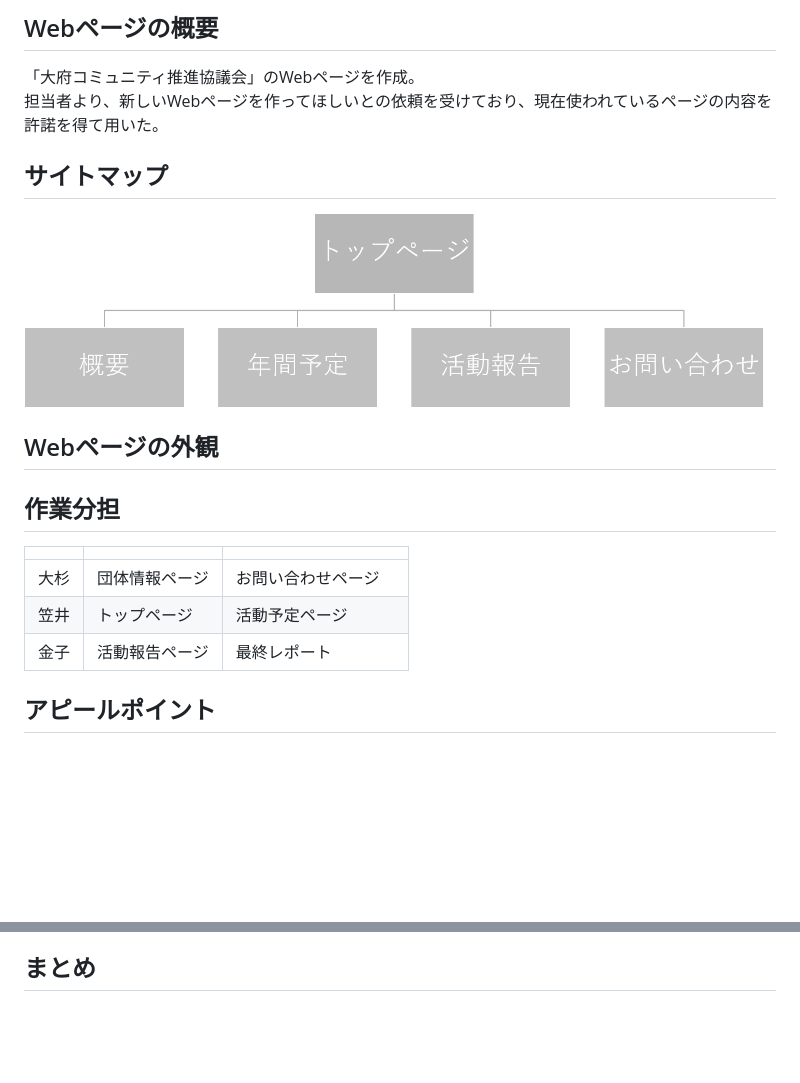
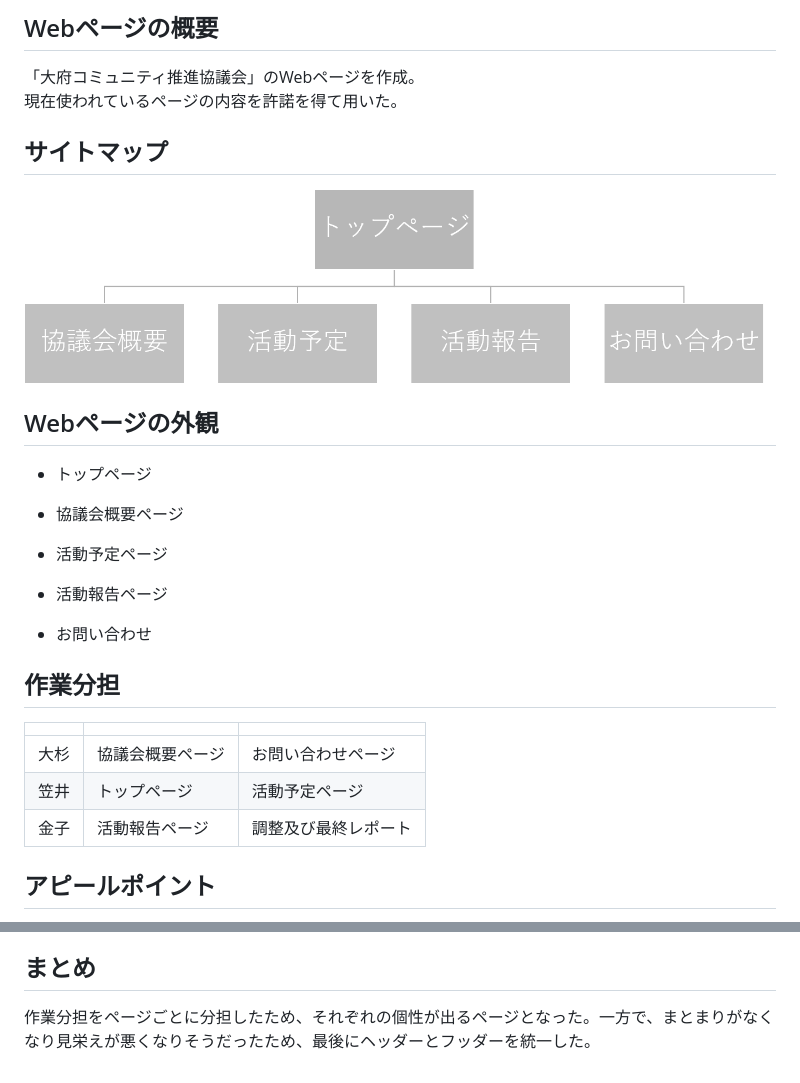
Before and after one commit to KanekoKKK/html_final, a Markdown page: README.md, 2 parts joined by grey strips. Rendered like a GitHub page; pictures changed too: sitemap.png; blank space fills up the shorter version.

Commit message:
最終レポート途中

```diff
--- a/README.md
+++ b/README.md
@@ -6,20 +6,28 @@
 
 ## Webページの概要
 「大府コミュニティ推進協議会」のWebページを作成。
-担当者より、新しいWebページを作ってほしいとの依頼を受けており、現在使われているページの内容を許諾を得て用いた。
+現在使われているページの内容を許諾を得て用いた。
 
 ## サイトマップ
 ![サイトマップ](sitemap.png)
 
 ## Webページの外観
+- トップページ
 
+- 協議会概要ページ
+
+- 活動予定ページ
+
+- 活動報告ページ
+
+- お問い合わせ
 
 ## 作業分担
 |      |                |                      |
 | ---- | -------------- | -------------------- |
-| 大杉 | 団体情報ページ | お問い合わせページ　 |
+| 大杉 | 協議会概要ページ | お問い合わせページ　 |
 | 笠井 | トップページ   | 活動予定ページ       |
-| 金子 | 活動報告ページ | 最終レポート         |
+| 金子 | 活動報告ページ | 調整及び最終レポート |
 
 ## アピールポイント
 - 大杉 :
@@ -29,3 +37,4 @@
 - 金子 :
 活動報告のHTMLは頻繁に書き換えるため、できる限りHTMLの記述を減らし、CSSで管理するようにした。
 ## まとめ
+作業分担をページごとに分担したため、それぞれの個性が出るページとなった。一方で、まとまりがなくなり見栄えが悪くなりそうだったため、最後にヘッダーとフッダーを統一した。
```
